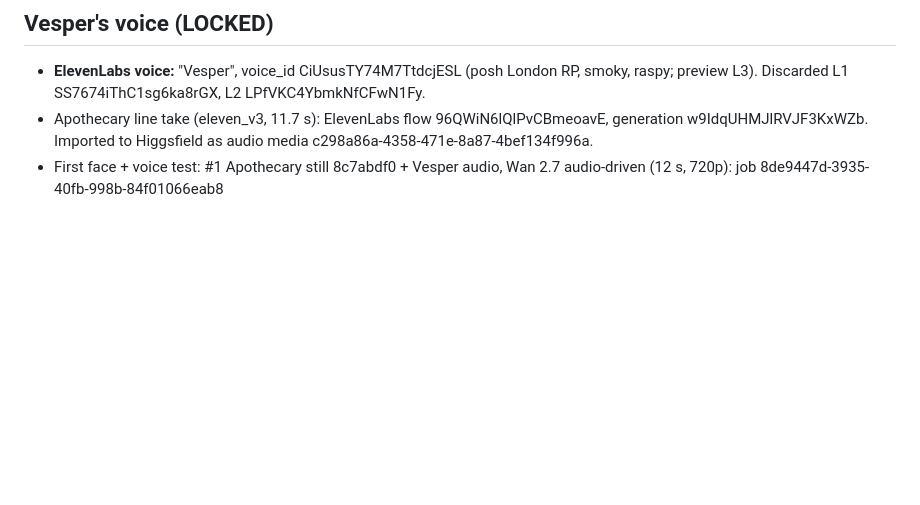
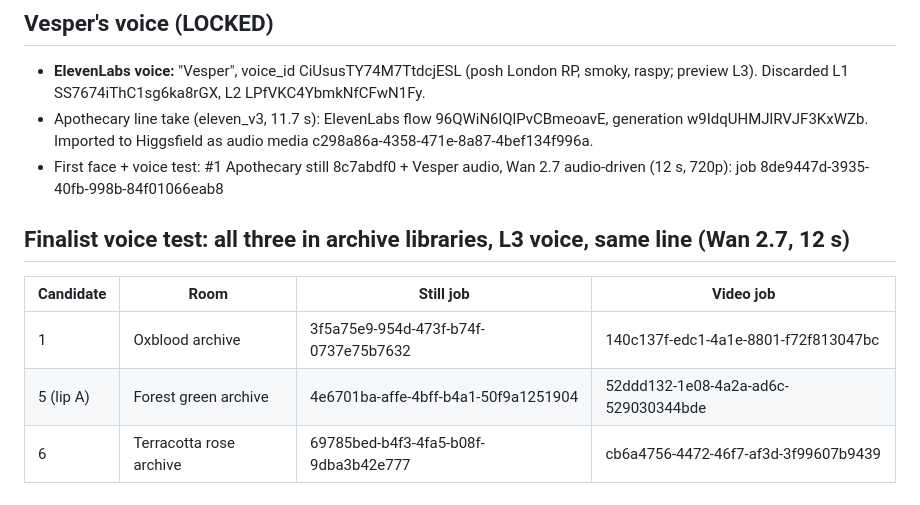
Before and after one commit to mcne0144/ClaudeSkills, a Markdown page: perfume-influencer/vesper-id-ledger.md, the part around the change. Drawn GitHub-style; blank space fills up the shorter version.

Commit message:
Log finalist voice test clips in archive rooms
Co-Authored-By: Claude Opus 5.5 <noreply@anthropic.com>
Claude-Session: https://claude.ai/code/session_01Pf3RxABsPsCXt3SBvRX6B1

```diff
--- a/perfume-influencer/vesper-id-ledger.md
+++ b/perfume-influencer/vesper-id-ledger.md
@@ -53,3 +53,10 @@ Previews (unsaved until picked): A NMLBsBL6CwUEH48uUAMe, B icz5LjuAg1cXQ5uJK4Ku,
 - **ElevenLabs voice:** "Vesper", voice_id CiUsusTY74M7TtdcjESL (posh London RP, smoky, raspy; preview L3). Discarded L1 SS7674iThC1sg6ka8rGX, L2 LPfVKC4YbmkNfCFwN1Fy.
 - Apothecary line take (eleven_v3, 11.7 s): ElevenLabs flow 96QWiN6lQlPvCBmeoavE, generation w9IdqUHMJlRVJF3KxWZb. Imported to Higgsfield as audio media c298a86a-4358-471e-8a87-4bef134f996a.
 - First face + voice test: #1 Apothecary still 8c7abdf0 + Vesper audio, Wan 2.7 audio-driven (12 s, 720p): job 8de9447d-3935-40fb-998b-84f01066eab8
+
+## Finalist voice test: all three in archive libraries, L3 voice, same line (Wan 2.7, 12 s)
+| Candidate | Room | Still job | Video job |
+|---|---|---|---|
+| 1 | Oxblood archive | 3f5a75e9-954d-473f-b74f-0737e75b7632 | 140c137f-edc1-4a1e-8801-f72f813047bc |
+| 5 (lip A) | Forest green archive | 4e6701ba-affe-4bff-b4a1-50f9a1251904 | 52ddd132-1e08-4a2a-ad6c-529030344bde |
+| 6 | Terracotta rose archive | 69785bed-b4f3-4fa5-b08f-9dba3b42e777 | cb6a4756-4472-46f7-af3d-3f99607b9439 |
```
